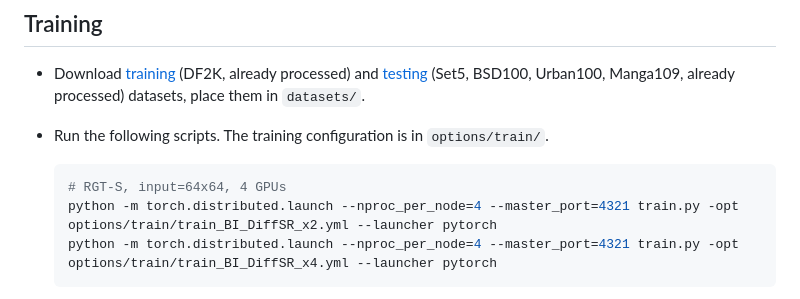
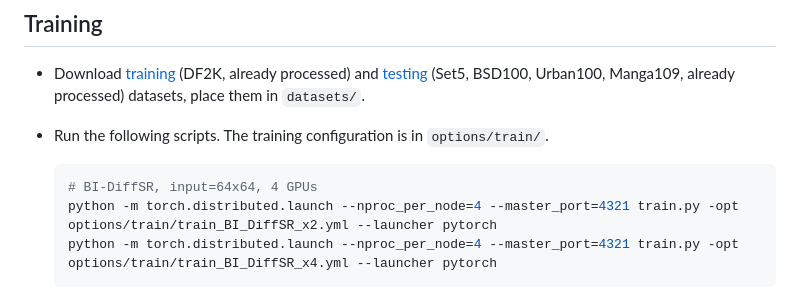
Before and after one commit to zhengchen1999/BI-DiffSR, a Markdown page: README.md, the part around the change. Rendered like a GitHub page.

````diff
--- a/README.md
+++ b/README.md
@@ -82,7 +82,7 @@ The performance is reported on Urban100 (x4). Output size of FLOPs is 3×256×25
 - Run the following scripts. The training configuration is in `options/train/`.
 
   ```shell
-  # RGT-S, input=64x64, 4 GPUs
+  # BI-DiffSR, input=64x64, 4 GPUs
   python -m torch.distributed.launch --nproc_per_node=4 --master_port=4321 train.py -opt options/train/train_BI_DiffSR_x2.yml --launcher pytorch
   python -m torch.distributed.launch --nproc_per_node=4 --master_port=4321 train.py -opt options/train/train_BI_DiffSR_x4.yml --launcher pytorch
   ```
````
